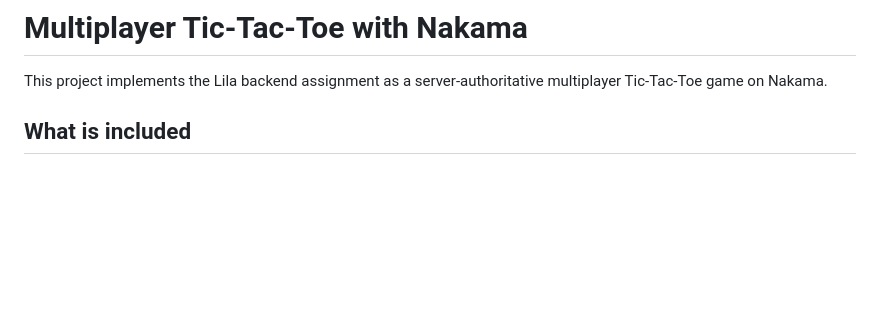
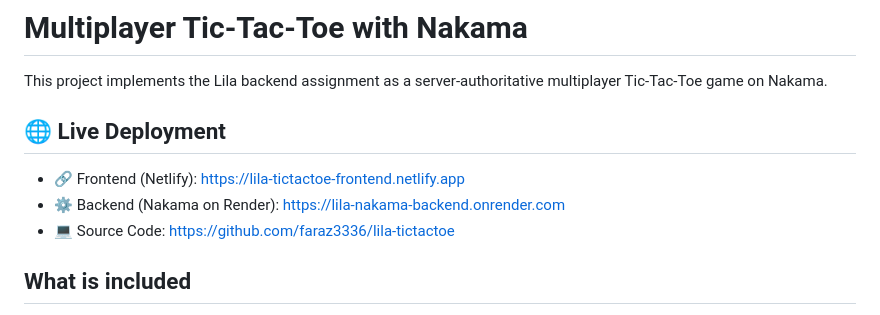
Before and after one commit to faraz3336/lila-tictactoe, a Markdown page: README.md, the part around the change. GitHub-like rendering; blank space fills up the shorter version.

Commit message:
updated README with live deployment links

```diff
--- a/README.md
+++ b/README.md
@@ -1,6 +1,12 @@
 # Multiplayer Tic-Tac-Toe with Nakama
 
 This project implements the Lila backend assignment as a server-authoritative multiplayer Tic-Tac-Toe game on Nakama.
+
+## 🌐 Live Deployment
+
+- 🔗 Frontend (Netlify): https://lila-tictactoe-frontend.netlify.app
+- ⚙️ Backend (Nakama on Render): https://lila-nakama-backend.onrender.com
+- 💻 Source Code: https://github.com/faraz3336/lila-tictactoe
 
 ## What is included
 
```
